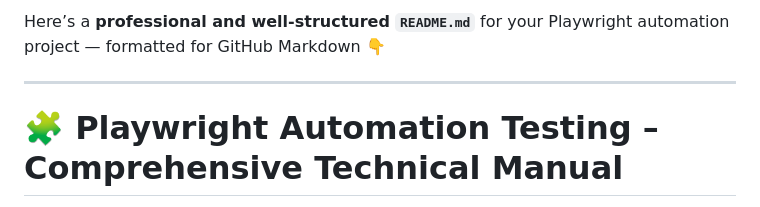
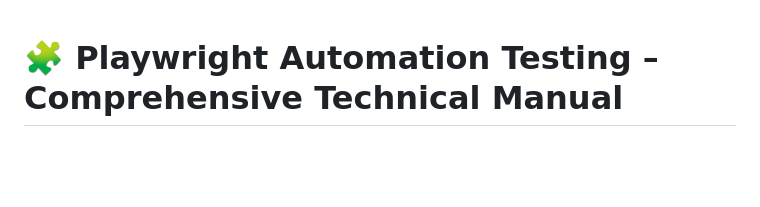
Before and after one commit to Agrimray/STQM_Playwright, a Markdown page: README.md, the part around the change. Rendered like a GitHub page; blank space fills up the shorter version.

```diff
--- a/README.md
+++ b/README.md
@@ -1,6 +1,3 @@
-Here’s a **professional and well-structured `README.md`** for your Playwright automation project — formatted for GitHub Markdown 👇
-
----
 
 # 🧩 Playwright Automation Testing – Comprehensive Technical Manual
 
```
